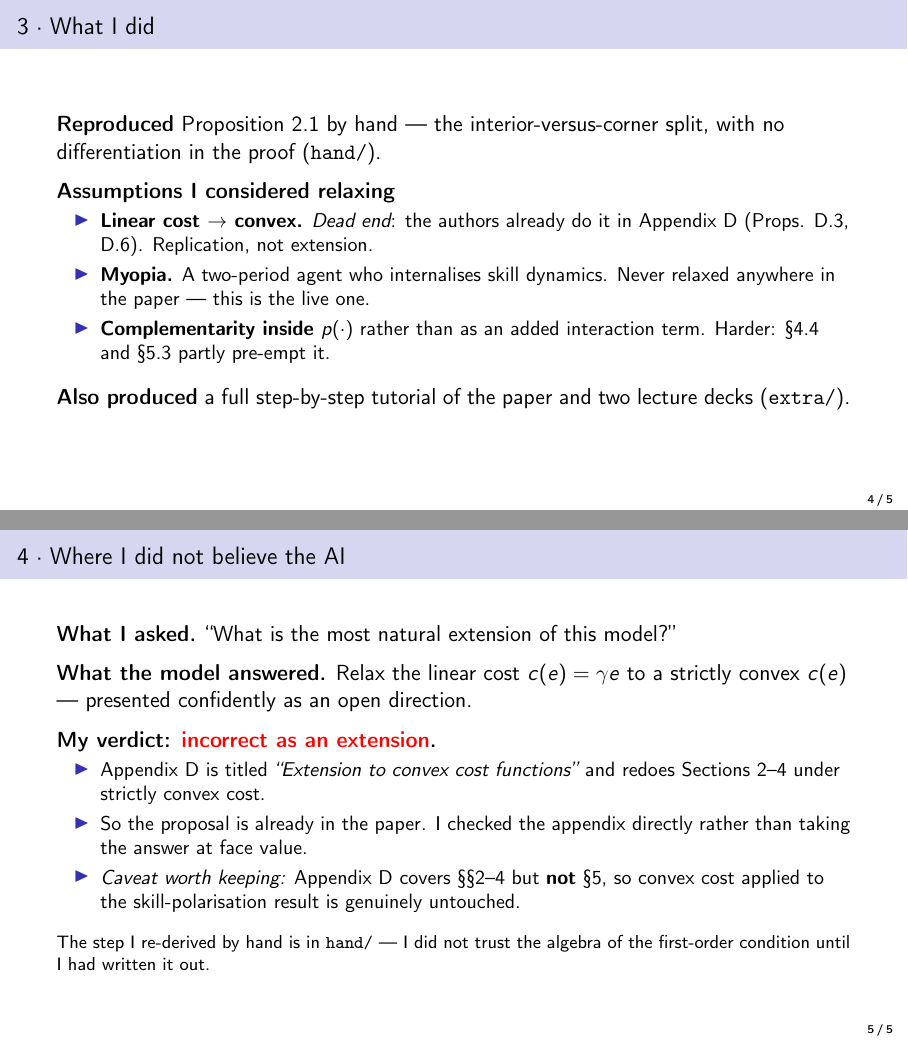
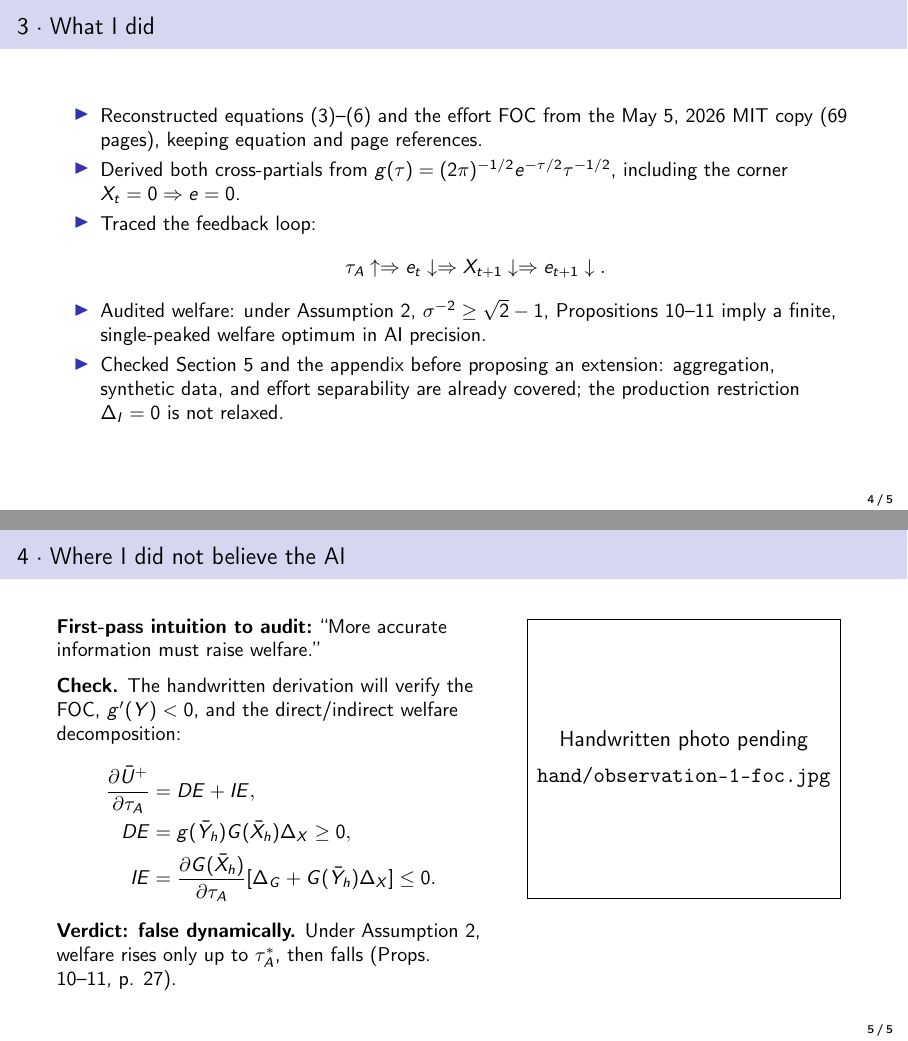
Before and after one commit to wbgradost/ai-04-acemoglu, LaTeX slides (presentation.tex): pages 4 and 5 of 5, joined at a grey line. Compiled offline with pdfLaTeX.

Commit message:
Build five-minute Beamer deck

```diff
--- a/presentation.tex
+++ b/presentation.tex
@@ -43,6 +74,27 @@
+\begin{frame}{3 \textperiodcentered{} What I did}
   \begin{itemize}\small
-    \item $p$ weakly increasing, concave, twice differentiable; $\gamma>0$.
-    \item Only constraint: $e \ge 0$ --- and it binds. That is the whole result.
+    \item Reconstructed equations (3)--(6) and the effort FOC from the May 5,
+      2026 MIT copy (69 pages), keeping equation and page references.
+    \item Derived both cross-partials from
+      \(g(\tau)=(2\pi)^{-1/2}e^{-\tau/2}\tau^{-1/2}\), including the corner
+      \(X_t=0\Rightarrow e=0\).
+    \item Traced the feedback loop:
+      \[
+      \tau_A\uparrow\Rightarrow e_t\downarrow\Rightarrow
+      X_{t+1}\downarrow\Rightarrow e_{t+1}\downarrow.
+      \]
+    \item Audited welfare: under Assumption 2,
+      \(\sigma^{-2}\geq\sqrt2-1\), Propositions 10--11 imply a finite,
+      single-peaked welfare optimum in AI precision.
+    \item Checked Section 5 and the appendix before proposing an extension:
+      aggregation, synthetic data, and effort separability are already covered;
+      the production restriction \(\Delta_I=0\) is not relaxed.
   \end{itemize}
 \end{frame}
 
+\begin{frame}{4 \textperiodcentered{} Where I did not believe the AI}
+  \begin{columns}[T,onlytextwidth]
+    \begin{column}{0.54\textwidth}
+      \small
+      \textbf{First-pass intuition to audit:} ``More accurate information must
+      raise welfare.''
@@ -53,4 +101,11 @@
 
-  \textbf{Regularity condition} (without it $x^{*}$ need not exist):
-  \[ \limsup_{x\to\infty} \frac{p(x)}{x} \;<\; \gamma \]
+      \medskip
+      \textbf{Check.} The handwritten derivation will verify the FOC,
+      \(g'(Y)<0\), and the direct/indirect welfare decomposition:
+      \begin{align*}
+      \frac{\partial\bar U^+}{\partial\tau_A}&=DE+IE,\\
+      DE&=g(\bar Y_h)G(\bar X_h)\Delta_X\geq0,\\
+      IE&=\frac{\partial G(\bar X_h)}{\partial\tau_A}
+      [\Delta_G+G(\bar Y_h)\Delta_X]\leq0.
+      \end{align*}
 
@@ -69,46 +112,18 @@
-\begin{frame}{3 \textperiodcentered{} What I did}
-  \textbf{Reproduced} Proposition 2.1 by hand --- the interior-versus-corner
-  split, with no differentiation in the proof (\texttt{hand/}).
-
-  \medskip
-  \textbf{Assumptions I considered relaxing}
-  \begin{itemize}\small
-    \item \textbf{Linear cost $\to$ convex.} \emph{Dead end}: the authors already
-      do it in Appendix D (Props. D.3, D.6). Replication, not extension.
-    \item \textbf{Myopia.} A two-period agent who internalises skill dynamics.
-      Never relaxed anywhere in the paper --- this is the live one.
-    \item \textbf{Complementarity inside $p(\cdot)$} rather than as an added
-      interaction term. Harder: \S{}4.4 and \S{}5.3 partly pre-empt it.
-  \end{itemize}
-
-  \medskip
-  \textbf{Also produced} a full step-by-step tutorial of the paper and two
-  lecture decks (\texttt{extra/}).
-\end{frame}
-
-%================= 4. LA IA =========================================
-\begin{frame}{4 \textperiodcentered{} Where I did not believe the AI}
-  \textbf{What I asked.} ``What is the most natural extension of this model?''
-
-  \medskip
-  \textbf{What the model answered.} Relax the linear cost $c(e)=\gamma e$ to a
-  strictly convex $c(e)$ --- presented confidently as an open direction.
-
-  \medskip
-  \textbf{My verdict: \textcolor{red}{incorrect as an extension}.}
-  \begin{itemize}\small
-    \item Appendix D is titled \emph{``Extension to convex cost functions''} and
-      redoes Sections 2--4 under strictly convex cost.
-    \item So the proposal is already in the paper. I checked the appendix
-      directly rather than taking the answer at face value.
-    \item \emph{Caveat worth keeping:} Appendix D covers \S\S{}2--4 but \textbf{not}
-      \S{}5, so convex cost applied to the skill-polarisation result is genuinely
-      untouched.
-  \end{itemize}
-
-  \medskip
-  \footnotesize The step I re-derived by hand is in \texttt{hand/} --- I did not
-  trust the algebra of the first-order condition until I had written it out.
+      \textbf{Verdict: false dynamically.} Under Assumption 2, welfare rises
+      only up to \(\tau_A^*\), then falls (Props. 10--11, p. 27).
+    \end{column}
+    \begin{column}{0.42\textwidth}
+      \centering
+      \IfFileExists{hand/observation-1-foc.jpg}{%
+        \includegraphics[width=\linewidth,height=.67\textheight,keepaspectratio]
+        {hand/observation-1-foc.jpg}%
+      }{%
+        \fbox{\parbox[c][.55\textheight][c]{.9\linewidth}{\centering
+        Handwritten photo pending\\[1ex]
+        \texttt{hand/observation-1-foc.jpg}}}%
+      }
+    \end{column}
+  \end{columns}
 \end{frame}
 
 \end{document}
```
Also changed, not shown: presentation.pdf, presentation.tex (85 more changed lines).
